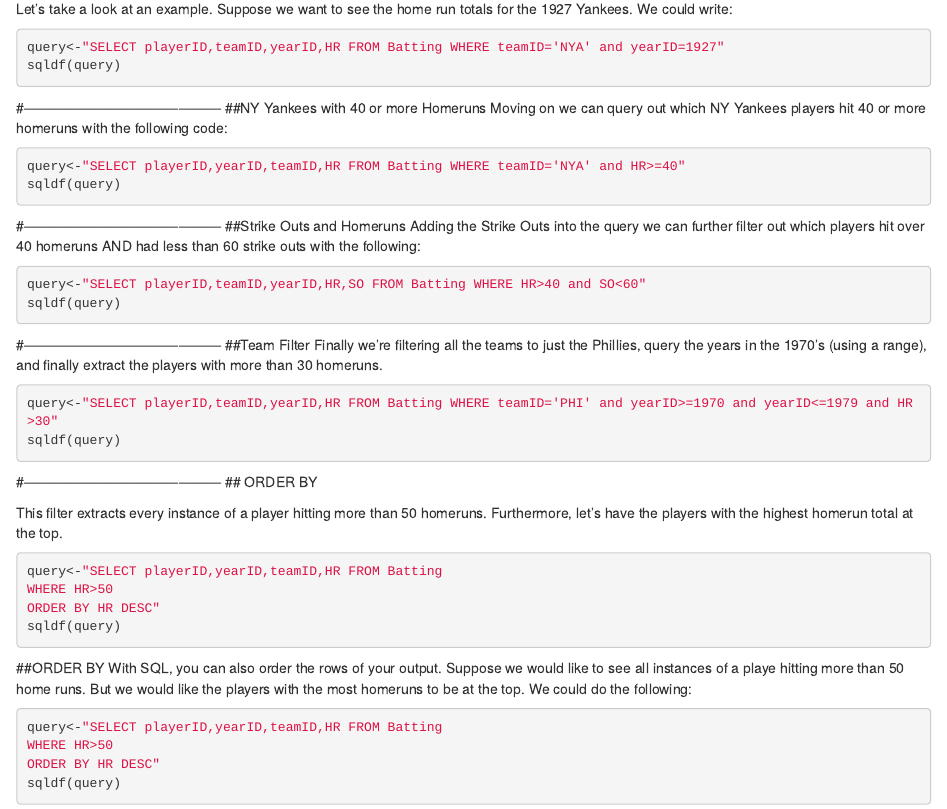
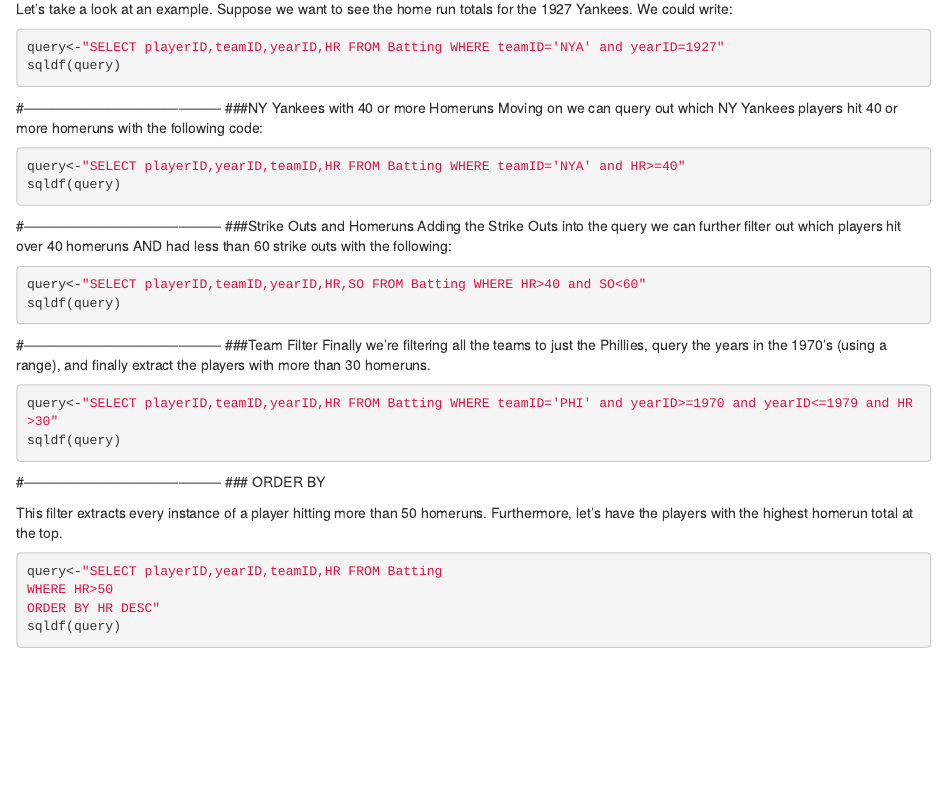
Before and after one commit to jaylucky777/website, an R Markdown document (index.Rmd): the page in a window 1100 px wide, from 310 px down. Rendered offline with R 4.5, knitr and Pandoc, with nearby package versions; the code chunks are not run, so their results and figures are left out.

Commit message:
v4.0 Recovered website w/ORDER BY

````diff
--- a/index.Rmd
+++ b/index.Rmd
@@ -27,7 +27,7 @@ query<-"SELECT playerID,teamID,yearID,HR FROM Batting WHERE teamID='NYA' and yea
 sqldf(query)
 ```
 #------------------------------------------
-##NY Yankees with 40 or more Homeruns
+###NY Yankees with 40 or more Homeruns
 Moving on we can query out which NY Yankees players hit 40 or more homeruns with the following code:
 
 ```{r message=FALSE, warning=FALSE}
@@ -35,7 +35,7 @@ query<-"SELECT playerID,yearID,teamID,HR FROM Batting WHERE teamID='NYA' and HR>
 sqldf(query)
 ```
 #------------------------------------------
-##Strike Outs and Homeruns
+###Strike Outs and Homeruns
 Adding the Strike Outs into the query we can further filter out which players hit over 40 homeruns AND had less than 60 strike outs with the following:
 
 ```{r message=FALSE, warning=FALSE}
@@ -43,7 +43,7 @@ query<-"SELECT playerID,teamID,yearID,HR,SO FROM Batting WHERE HR>40 and SO<60"
 sqldf(query)
 ```
 #------------------------------------------
-##Team Filter
+###Team Filter
 Finally we're filtering all the teams to just the Phillies, query the years in the 1970's (using a range), and finally extract the players with more than 30 homeruns.
 
 ```{r message=FALSE, warning=FALSE}
@@ -51,7 +51,7 @@ query<-"SELECT playerID,teamID,yearID,HR FROM Batting WHERE teamID='PHI' and yea
 sqldf(query)
 ```
 #------------------------------------------
-## ORDER BY
+### ORDER BY
 
 This filter extracts every instance of a player hitting more than 50 homeruns.  Furthermore, let's have the players with the highest homerun total at the top.
 
@@ -61,13 +61,3 @@ WHERE HR>50
 ORDER BY HR DESC"
 sqldf(query)
 ```
-
-##ORDER BY
-With SQL, you can also order the rows of your output.  Suppose we would like to see all instances of a playe hitting more than 50 home runs.  But we would like the players with the most homeruns to be at the top.  We could do the following:
-
-```{r message=FALSE, warning=FALSE}
-query<-"SELECT playerID,yearID,teamID,HR FROM Batting
-WHERE HR>50
-ORDER BY HR DESC"
-sqldf(query)
-```
````
Also changed, not shown: .RData (added), index.html, 1 other file.
